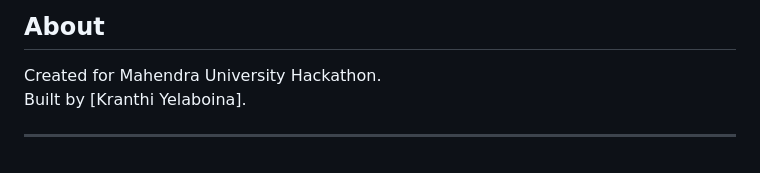
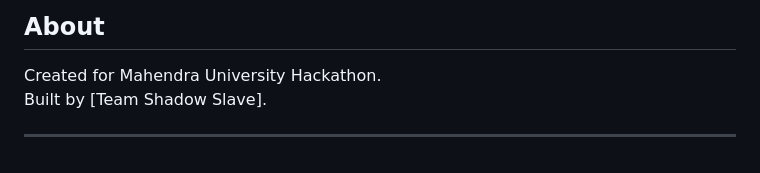
Before and after one commit to kranthiyelaboina/Trusted-Resource-for-Omics-and-Variant-Overview, a Markdown page: README.md, the part around the change. Drawn GitHub-style.

```diff
--- a/README.md
+++ b/README.md
@@ -207,6 +207,6 @@ This project is licensed under the MIT License.
 ## About
 
 Created for Mahendra University Hackathon.
-Built by [Kranthi Yelaboina].
+Built by [Team Shadow Slave].
 
 ---
```
